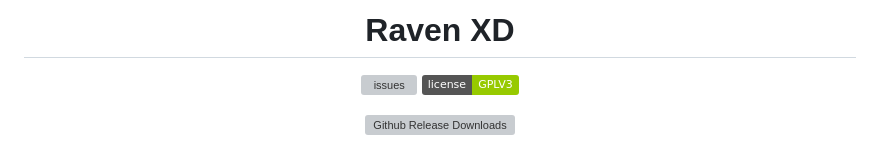
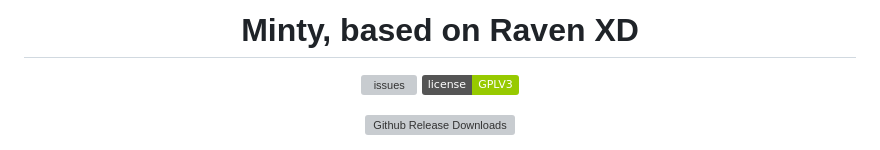
Before and after one commit to L1shed/Minty, a Markdown page: README.md, the part around the change. Rendered like a GitHub page; badges without logos; grey boxes are pictures that could not be loaded.

```diff
--- a/README.md
+++ b/README.md
@@ -1,7 +1,7 @@
 
 <div align="center">
 
-# Raven XD
+# Minty, based on Raven XD
 <p align="center">
     <a href="https://github.com/xia-mc/Raven-bS/issues">
       <img src="https://img.shields.io/github/issues/xia-mc/Raven-bS?style=flat" alt="issues" />
```
